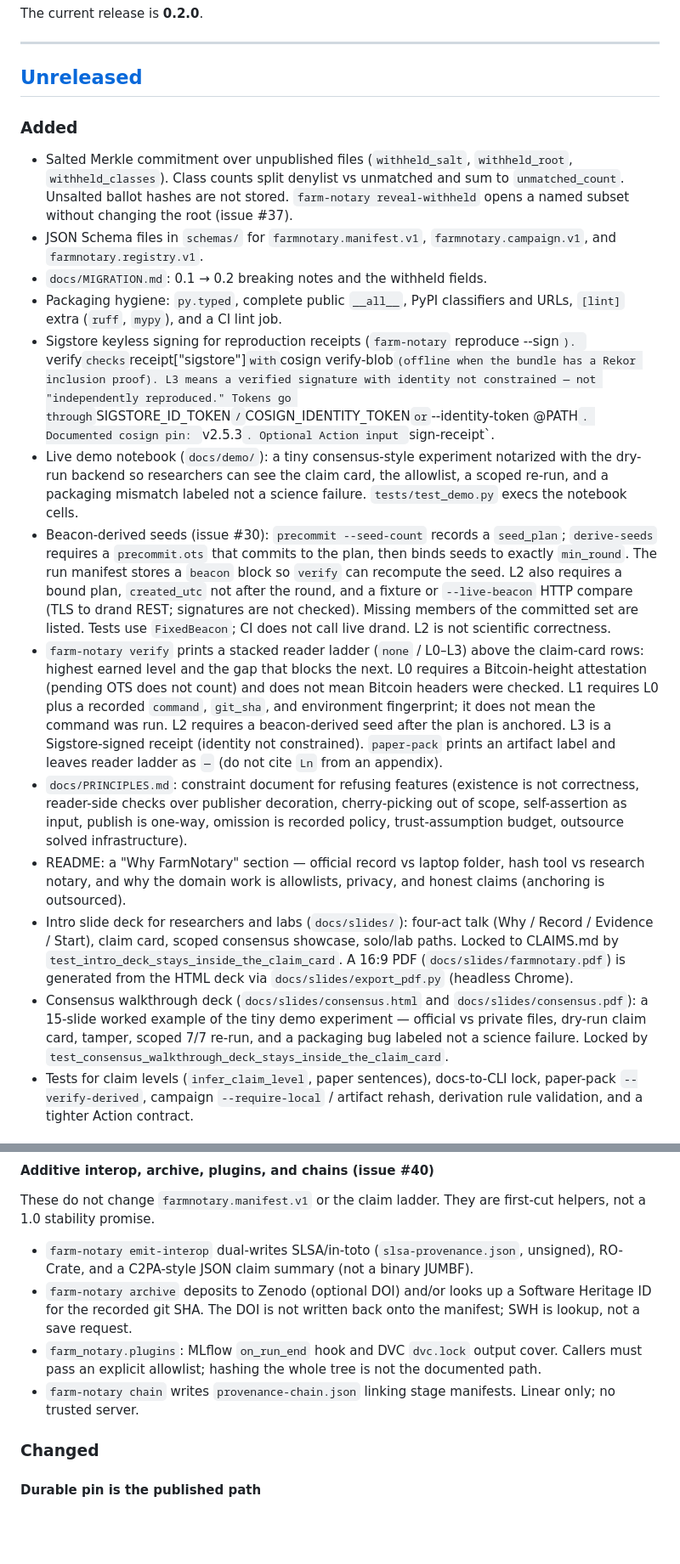
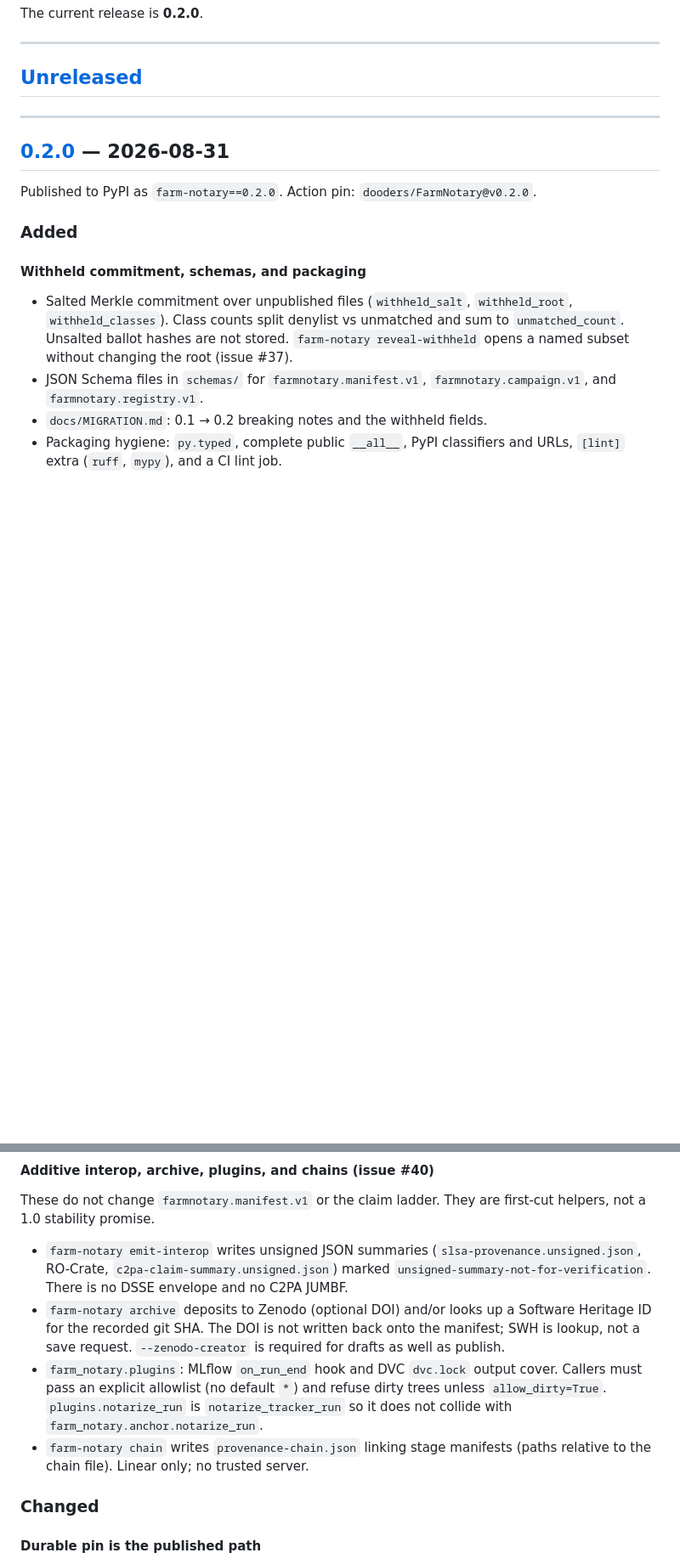
Before and after one commit to Dooders/FarmNotary, a Markdown page: CHANGELOG.md, 2 parts joined by grey strips. Shown at 85% size. Drawn GitHub-style; blank space fills up the shorter version.

Commit message:
Fold Unreleased notes into 0.2.0 so the tag matches the tree.
0.2.0 was documented but never tagged or published; this is that release.

Co-authored-by: Cursor <cursoragent@cursor.com>

```diff
--- a/CHANGELOG.md
+++ b/CHANGELOG.md
@@ -11,7 +11,15 @@ The current release is **0.2.0**.
 
 ## [Unreleased]
 
+---
+
+## [0.2.0] — 2026-08-31
+
+Published to PyPI as `farm-notary==0.2.0`. Action pin: `dooders/FarmNotary@v0.2.0`.
+
 ### Added
+
+#### Withheld commitment, schemas, and packaging
 
 - Salted Merkle commitment over unpublished files (`withheld_salt`,
   `withheld_root`, `withheld_classes`). Class counts split denylist vs
@@ -23,56 +31,3 @@ The current release is **0.2.0**.
 - `docs/MIGRATION.md`: 0.1 → 0.2 breaking notes and the withheld fields.
 - Packaging hygiene: `py.typed`, complete public `__all__`, PyPI classifiers
   and URLs, `[lint]` extra (`ruff`, `mypy`), and a CI lint job.
-- Sigstore keyless signing for reproduction receipts (`farm-notary`
-  reproduce --sign`). `verify` checks `receipt["sigstore"]` with
-  `cosign verify-blob` (offline when the bundle has a Rekor inclusion
-  proof). L3 means a verified signature with identity not constrained —
-  not "independently reproduced." Tokens go through `SIGSTORE_ID_TOKEN`
-  / `COSIGN_IDENTITY_TOKEN` or `--identity-token @PATH`. Documented
-  cosign pin: `v2.5.3`. Optional Action input `sign-receipt`.
-- Live demo notebook (`docs/demo/`): a tiny consensus-style experiment
-  notarized with the dry-run backend so researchers can see the claim
-  card, the allowlist, a scoped re-run, and a packaging mismatch labeled
-  not a science failure. `tests/test_demo.py` execs the notebook cells.
-- Beacon-derived seeds (issue #30): `precommit --seed-count` records a
-  `seed_plan`; `derive-seeds` requires a `precommit.ots` that commits to
-  the plan, then binds seeds to exactly `min_round`. The run manifest
-  stores a `beacon` block so `verify` can recompute the seed. L2 also
-  requires a bound plan, `created_utc` not after the round, and a
-  fixture or `--live-beacon` HTTP compare (TLS to drand REST; signatures
-  are not checked). Missing members of the committed set are listed.
-  Tests use `FixedBeacon`; CI does not call live drand. L2 is not
-  scientific correctness.
-- `farm-notary verify` prints a stacked reader ladder (`none` / L0–L3)
-  above the claim-card rows: highest earned level and the gap that
-  blocks the next. L0 requires a Bitcoin-height attestation (pending
-  OTS does not count) and does not mean Bitcoin headers were checked.
-  L1 requires L0 plus a recorded `command`, `git_sha`, and environment
-  fingerprint; it does not mean the command was run. L2 requires a
-  beacon-derived seed after the plan is anchored. L3 is a
-  Sigstore-signed receipt (identity not constrained). `paper-pack`
-  prints an artifact label and leaves reader ladder as `—` (do not cite
-  `Ln` from an appendix).
-- `docs/PRINCIPLES.md`: constraint document for refusing features
-  (existence is not correctness, reader-side checks over publisher
-  decoration, cherry-picking out of scope, self-assertion as input,
-  publish is one-way, omission is recorded policy, trust-assumption
-  budget, outsource solved infrastructure).
-- README: a "Why FarmNotary" section — official record vs laptop folder,
-  hash tool vs research notary, and why the domain work is allowlists,
-  privacy, and honest claims (anchoring is outsourced).
-- Intro slide deck for researchers and labs (`docs/slides/`): four-act
-  talk (Why / Record / Evidence / Start), claim card, scoped consensus
-  showcase, solo/lab paths. Locked to CLAIMS.md by
-  `test_intro_deck_stays_inside_the_claim_card`. A 16:9 PDF
-  (`docs/slides/farmnotary.pdf`) is generated from the HTML deck via
-  `docs/slides/export_pdf.py` (headless Chrome).
-- Consensus walkthrough deck (`docs/slides/consensus.html` and
-  `docs/slides/consensus.pdf`): a 15-slide worked example of the tiny
-  demo experiment — official vs private files, dry-run claim card,
-  tamper, scoped 7/7 re-run, and a packaging bug labeled not a science
-  failure. Locked by `test_consensus_walkthrough_deck_stays_inside_the_claim_card`.
-- Tests for claim levels (`infer_claim_level`, paper sentences), docs-to-CLI
-  lock, paper-pack `--verify-derived`, campaign `--require-local` / artifact
-  rehash, derivation rule validation, and a tighter Action contract.
-
@@ -271,17 +192,22 @@ used, so the policy is part of the claim.
 These do not change `farmnotary.manifest.v1` or the claim ladder. They
 are first-cut helpers, not a 1.0 stability promise.
 
-- `farm-notary emit-interop` dual-writes SLSA/in-toto (`slsa-provenance.json`,
-  unsigned), RO-Crate, and a C2PA-style JSON claim summary (not a binary
-  JUMBF).
+- `farm-notary emit-interop` writes unsigned JSON summaries
+  (`slsa-provenance.unsigned.json`, RO-Crate, `c2pa-claim-summary.unsigned.json`)
+  marked `unsigned-summary-not-for-verification`. There is no DSSE envelope
+  and no C2PA JUMBF.
 - `farm-notary archive` deposits to Zenodo (optional DOI) and/or looks up
   a Software Heritage ID for the recorded git SHA. The DOI is not written
   back onto the manifest; SWH is lookup, not a save request.
+  `--zenodo-creator` is required for drafts as well as publish.
 - `farm_notary.plugins`: MLflow `on_run_end` hook and DVC `dvc.lock`
-  output cover. Callers must pass an explicit allowlist; hashing the
-  whole tree is not the documented path.
+  output cover. Callers must pass an explicit allowlist (no default `*`)
+  and refuse dirty trees unless `allow_dirty=True`. `plugins.notarize_run`
+  is `notarize_tracker_run` so it does not collide with
+  `farm_notary.anchor.notarize_run`.
 - `farm-notary chain` writes `provenance-chain.json` linking stage
-  manifests. Linear only; no trusted server.
+  manifests (paths relative to the chain file). Linear only; no trusted
+  server.
 
 ### Changed
 
```
Also changed, not shown: other parts of CHANGELOG.md (+3 -35 lines).
